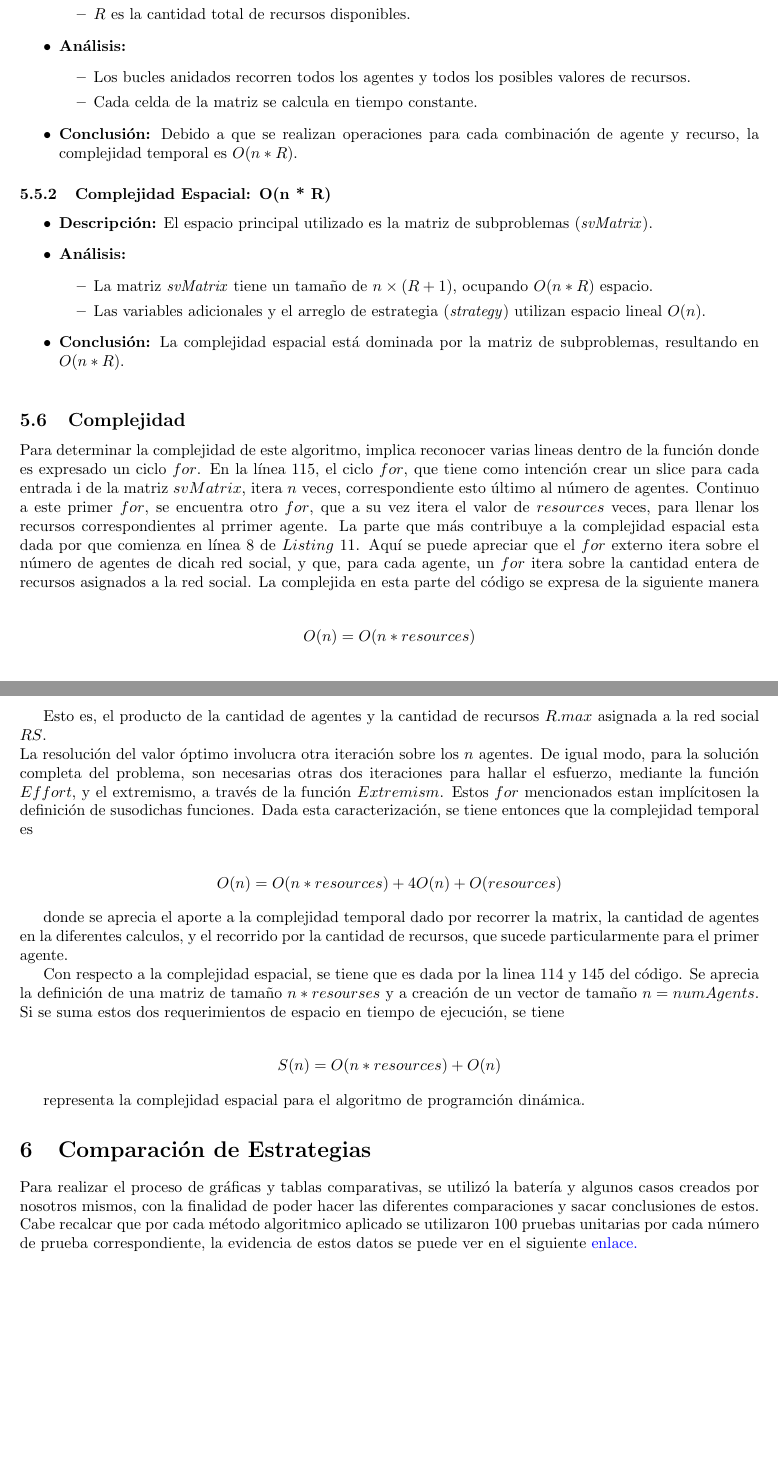
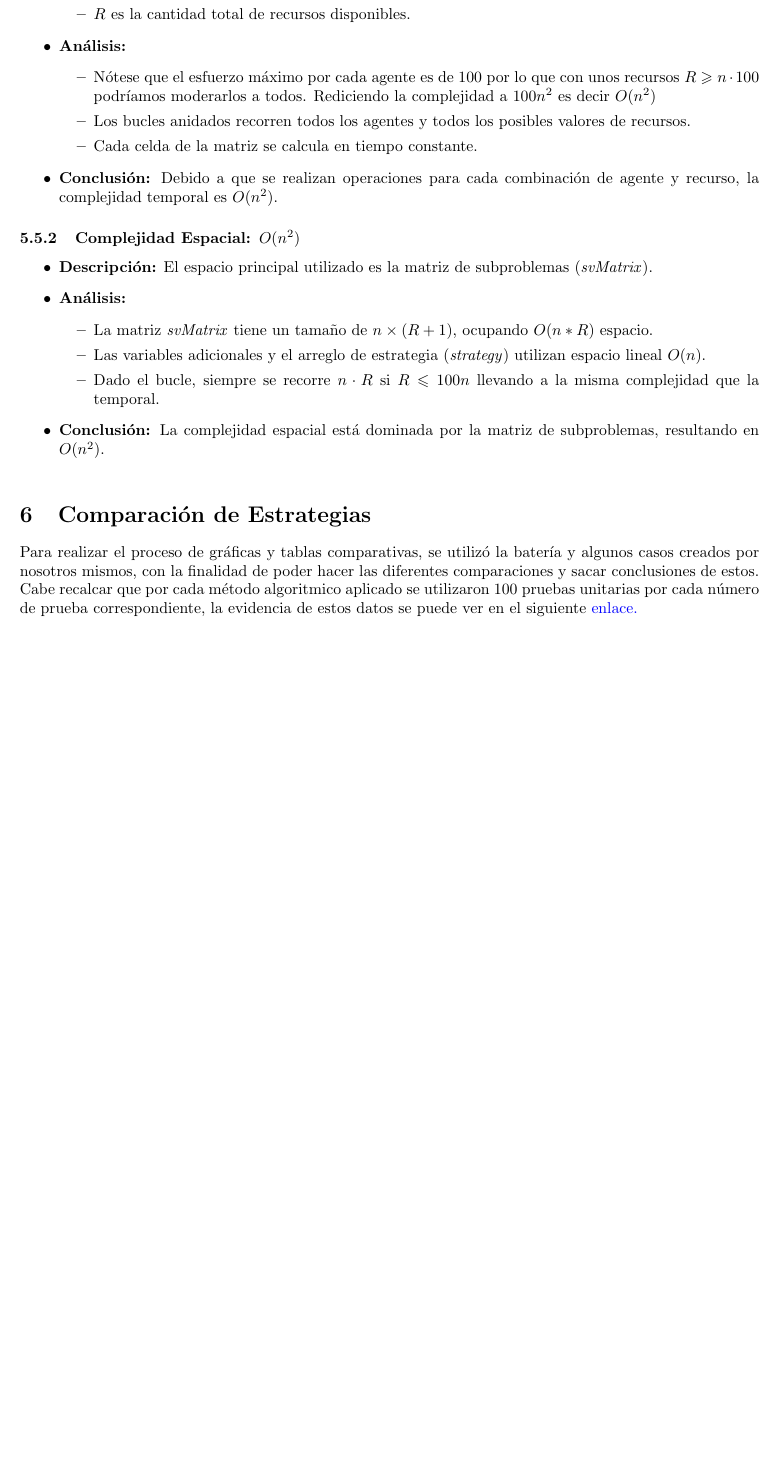
Before and after one commit to GoLangersUV/ada2, a LaTeX document (programacionDinamicaVoraz/latex/Informe-grupo01-ADA2.tex): two parts of pages 16 and 17 of 23 before the commit and part of page 16 of 22 after it, the two joined at a grey line, cut so that both start at the same text, the shorter picture padded with empty space. Compiled offline with pdfLaTeX.

Commit message:
almost finishedx3

```diff
--- a/programacionDinamicaVoraz/latex/Informe-grupo01-ADA2.tex
+++ b/programacionDinamicaVoraz/latex/Informe-grupo01-ADA2.tex
@@ -809,14 +809,15 @@ return strategy, effort, extremism, nil
 
     \item \textbf{Análisis:}
     \begin{itemize}
+        \item Nótese que el esfuerzo máximo por cada agente es de $100$ por lo que con unos recursos $R \geqslant n \cdot 100$ podríamos moderarlos a todos. Rediciendo la complejidad a $100n^2$ es decir $O(n^2)$
         \item Los bucles anidados recorren todos los agentes y todos los posibles valores de recursos.
         \item Cada celda de la matriz se calcula en tiempo constante.
     \end{itemize}
 
-    \item \textbf{Conclusión:} Debido a que se realizan operaciones para cada combinación de agente y recurso, la complejidad temporal es \(O(n * R)\).
+    \item \textbf{Conclusión:} Debido a que se realizan operaciones para cada combinación de agente y recurso, la complejidad temporal es \(O(n^2)\).
 \end{itemize}
 
-\subsubsection{Complejidad Espacial: O(n * R)}
+\subsubsection{Complejidad Espacial: $O(n^2)$}
 \begin{itemize}
     \item \textbf{Descripción:} El espacio principal utilizado es la matriz de subproblemas (\textit{svMatrix}).
 
@@ -824,35 +825,12 @@ return strategy, effort, extremism, nil
     \begin{itemize}
         \item La matriz \textit{svMatrix} tiene un tamaño de \(n \times (R + 1)\), ocupando \(O(n * R)\) espacio.
         \item Las variables adicionales y el arreglo de estrategia (\textit{strategy}) utilizan espacio lineal \(O(n)\).
-    \end{itemize}
+        \item Dado el bucle, siempre se recorre $n\cdot R$ si $R\leqslant 100n$ llevando a la misma complejidad que la temporal.
+      \end{itemize}
 
-    \item \textbf{Conclusión:} La complejidad espacial está dominada por la matriz de subproblemas, resultando en \(O(n * R)\).
+    \item \textbf{Conclusión:} La complejidad espacial está dominada por la matriz de subproblemas, resultando en \(O(n^2)\).
 \end{itemize}
 \label{subsec:complejidad_programacion_dinamica}
-\subsection{Complejidad}
-Para determinar la complejidad de este algoritmo, implica reconocer varias lineas dentro de la función donde es expresado un ciclo $for$. En la línea 115, el ciclo $for$, que tiene como intención crear un slice para cada entrada i de la matriz $svMatrix$, itera $n$ veces, correspondiente esto último al número de agentes. Continuo a este primer $for$, se encuentra otro $for$, que a su vez itera el valor de $resources$ veces, para llenar los recursos correspondientes al prrimer agente. La parte que más contribuye a la complejidad espacial esta dada por que comienza en línea 8 de $Listing~11$. Aquí se puede apreciar que el $for$ externo itera sobre el número de agentes de dicah red social, y que, para cada agente, un $for$ itera sobre la cantidad entera de recursos asignados a la red social. La complejida en esta parte del código se expresa de la siguiente manera
-
-\begin{align*}
-  O(n) = O(n*resources)
-\end{align*}
-
-Esto es, el producto de la cantidad de agentes y la cantidad de recursos $R.max$ asignada a la red social $RS$.\\
-La resolución del valor óptimo involucra otra iteración sobre los $n$ agentes. De igual modo, para la solución completa del problema, son necesarias otras dos iteraciones para hallar el esfuerzo, mediante la función $Effort$, y el extremismo, a través de la función $Extremism$. Estos $for$ mencionados estan implícitosen la definición de susodichas funciones.
-Dada esta caracterización, se tiene entonces que la complejidad temporal es
-
-\begin{align*}
-  O(n) = O(n*resources) + 4O(n) + O(resources)
-\end{align*}
-
-donde se aprecia el aporte a la complejidad temporal dado por recorrer la matrix, la cantidad de agentes en la diferentes calculos, y el recorrido por la cantidad de recursos, que sucede particularmente para el primer agente.
-
-Con respecto a la complejidad espacial, se tiene que es dada por la linea 114 y 145 del código. Se aprecia la definición de una matriz de tamaño $n*resourses$ y a creación de un vector de tamaño $n=numAgents$. Si se suma estos dos requerimientos de espacio en tiempo de ejecución, se tiene
-
-\begin{align*}
-  S(n) = O(n*resources) + O(n)
-\end{align*}
-
-representa la complejidad espacial para el algoritmo de programción dinámica.
 \section{Comparación de Estrategias}
 \label{sec:comparacion_estrategias}
 
```
Also changed, not shown: programacionDinamicaVoraz/latex/Informe-grupo01-ADA2.tex (12 more changed lines).
